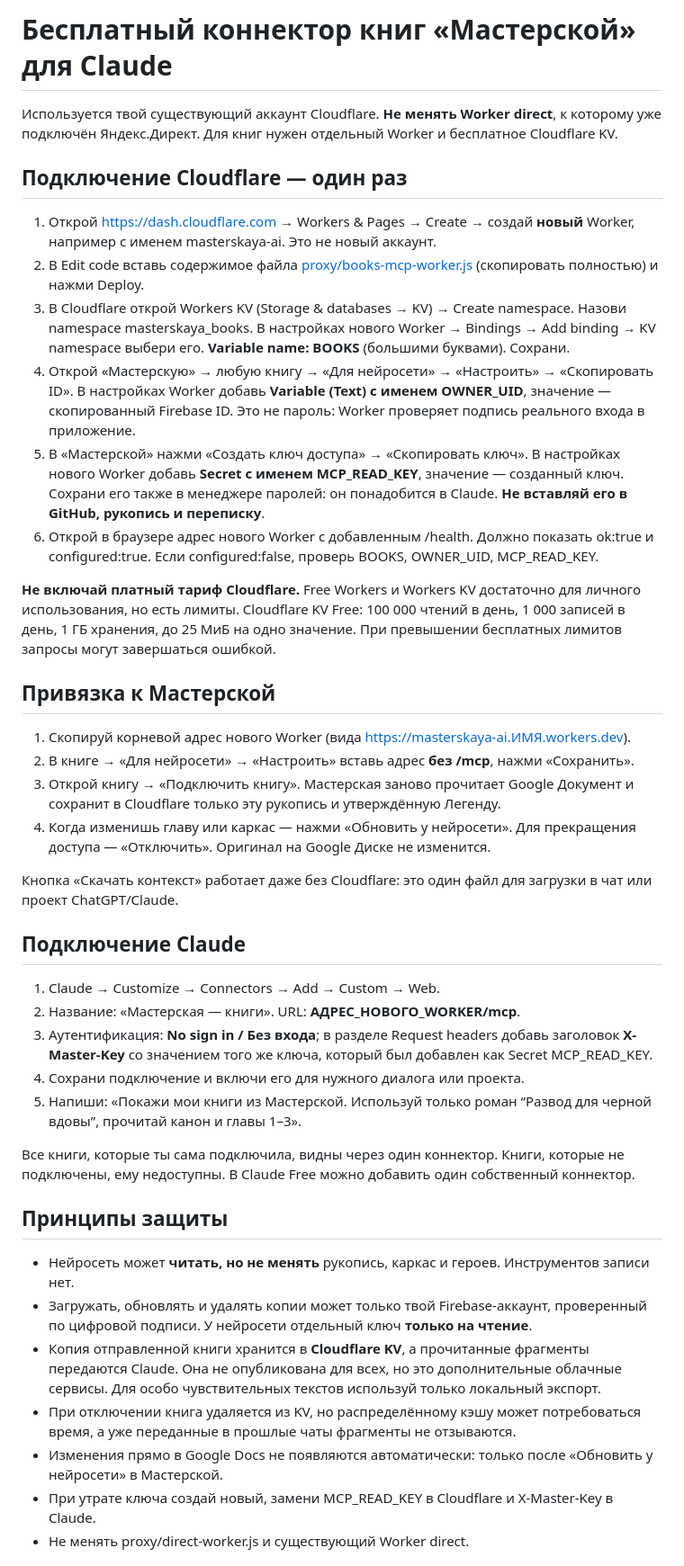
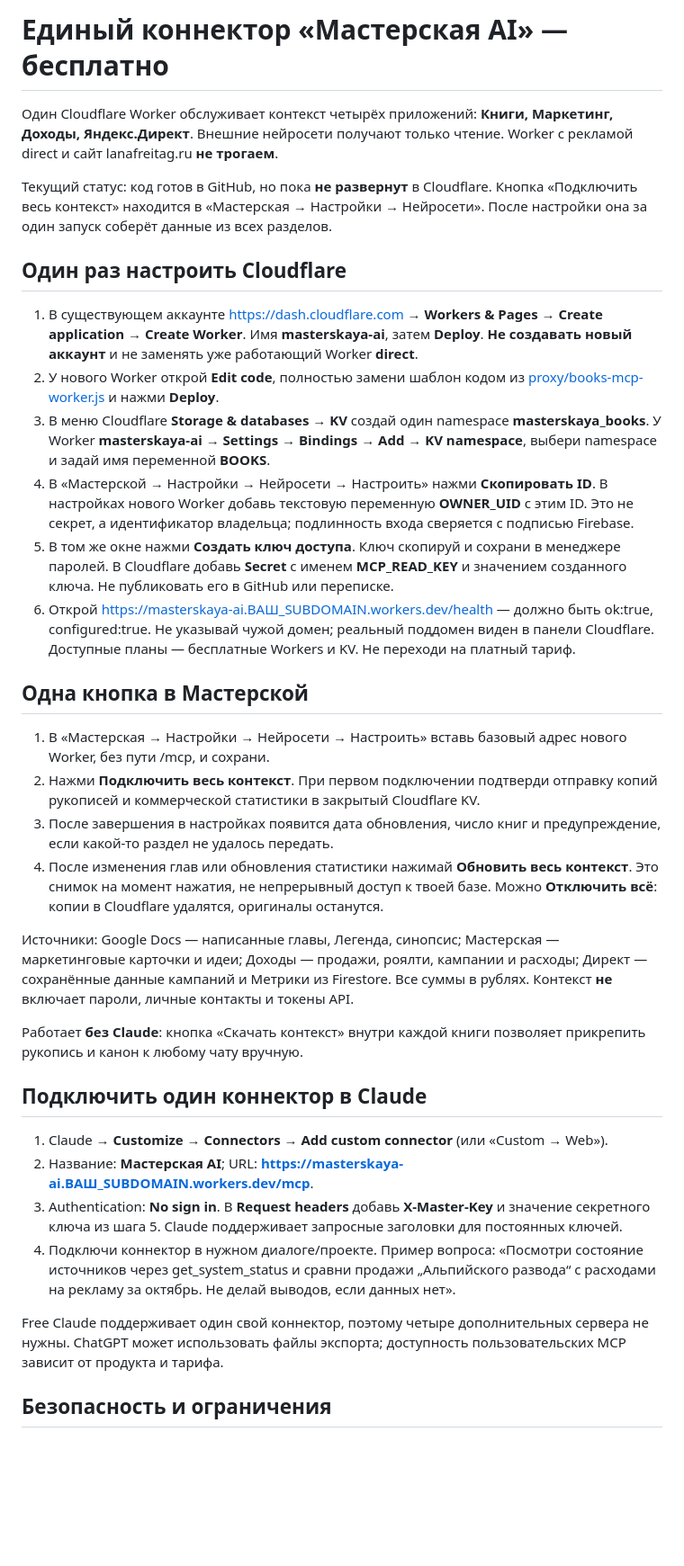
Before and after one commit to erichthoxx-sketch/mine, a Markdown page: docs/SETUP-BOOKS-MCP.md, the part around one of its changes. Shown at 90% size. Drawn GitHub-style; blank space fills up the shorter version.

Commit message:
Explain one-click unified AI connector Cloudflare setup and privacy

```diff
--- a/docs/SETUP-BOOKS-MCP.md
+++ b/docs/SETUP-BOOKS-MCP.md
@@ -1,44 +1,37 @@
-# Бесплатный коннектор книг «Мастерской» для Claude
+# Единый коннектор «Мастерская AI» — бесплатно
 
-Используется твой существующий аккаунт Cloudflare. **Не менять Worker direct**, к которому уже подключён Яндекс.Директ. Для книг нужен отдельный Worker и бесплатное Cloudflare KV.
+Один Cloudflare Worker обслуживает контекст четырёх приложений: **Книги, Маркетинг, Доходы, Яндекс.Директ**. Внешние нейросети получают только чтение. Worker с рекламой direct и сайт lanafreitag.ru **не трогаем**.
 
-## Подключение Cloudflare — один раз
+Текущий статус: код готов в GitHub, но пока **не развернут** в Cloudflare. Кнопка «Подключить весь контекст» находится в «Мастерская → Настройки → Нейросети». После настройки она за один запуск соберёт данные из всех разделов.
 
-1. Открой https://dash.cloudflare.com → Workers & Pages → Create → создай **новый** Worker, например с именем masterskaya-ai. Это не новый аккаунт.
-2. В Edit code вставь содержимое файла [proxy/books-mcp-worker.js](../proxy/books-mcp-worker.js) (скопировать полностью) и нажми Deploy.
-3. В Cloudflare открой Workers KV (Storage & databases → KV) → Create namespace. Назови namespace masterskaya_books. В настройках нового Worker → Bindings → Add binding → KV namespace выбери его. **Variable name: BOOKS** (большими буквами). Сохрани.
-4. Открой «Мастерскую» → любую книгу → «Для нейросети» → «Настроить» → «Скопировать ID». В настройках Worker добавь **Variable (Text) с именем OWNER_UID**, значение — скопированный Firebase ID. Это не пароль: Worker проверяет подпись реального входа в приложение.
-5. В «Мастерской» нажми «Создать ключ доступа» → «Скопировать ключ». В настройках нового Worker добавь **Secret с именем MCP_READ_KEY**, значение — созданный ключ. Сохрани его также в менеджере паролей: он понадобится в Claude. **Не вставляй его в GitHub, рукопись и переписку**.
-6. Открой в браузере адрес нового Worker с добавленным /health. Должно показать ok:true и configured:true. Если configured:false, проверь BOOKS, OWNER_UID, MCP_READ_KEY.
+## Один раз настроить Cloudflare
 
-**Не включай платный тариф Cloudflare.** Free Workers и Workers KV достаточно для личного использования, но есть лимиты. Cloudflare KV Free: 100 000 чтений в день, 1 000 записей в день, 1 ГБ хранения, до 25 МиБ на одно значение. При превышении бесплатных лимитов запросы могут завершаться ошибкой.
+1. В существующем аккаунте https://dash.cloudflare.com → **Workers & Pages → Create application → Create Worker**. Имя **masterskaya-ai**, затем **Deploy**. **Не создавать новый аккаунт** и не заменять уже работающий Worker **direct**.
+2. У нового Worker открой **Edit code**, полностью замени шаблон кодом из [proxy/books-mcp-worker.js](../proxy/books-mcp-worker.js) и нажми **Deploy**.
+3. В меню Cloudflare **Storage & databases → KV** создай один namespace **masterskaya_books**. У Worker **masterskaya-ai → Settings → Bindings → Add → KV namespace**, выбери namespace и задай имя переменной **BOOKS**.
+4. В «Мастерской → Настройки → Нейросети → Настроить» нажми **Скопировать ID**. В настройках нового Worker добавь текстовую переменную **OWNER_UID** с этим ID. Это не секрет, а идентификатор владельца; подлинность входа сверяется с подписью Firebase.
+5. В том же окне нажми **Создать ключ доступа**. Ключ скопируй и сохрани в менеджере паролей. В Cloudflare добавь **Secret** с именем **MCP_READ_KEY** и значением созданного ключа. Не публиковать его в GitHub или переписке.
+6. Открой https://masterskaya-ai.ВАШ_SUBDOMAIN.workers.dev/health — должно быть ok:true, configured:true. Не указывай чужой домен; реальный поддомен виден в панели Cloudflare. Доступные планы — бесплатные Workers и KV. Не переходи на платный тариф.
 
-## Привязка к Мастерской
+## Одна кнопка в Мастерской
 
-1. Скопируй корневой адрес нового Worker (вида https://masterskaya-ai.ИМЯ.workers.dev).
-2. В книге → «Для нейросети» → «Настроить» вставь адрес **без /mcp**, нажми «Сохранить».
-3. Открой книгу → «Подключить книгу». Мастерская заново прочитает Google Документ и сохранит в Cloudflare только эту рукопись и утверждённую Легенду.
-4. Когда изменишь главу или каркас — нажми «Обновить у нейросети». Для прекращения доступа — «Отключить». Оригинал на Google Диске не изменится.
+1. В «Мастерская → Настройки → Нейросети → Настроить» вставь базовый адрес нового Worker, без пути /mcp, и сохрани.
+2. Нажми **Подключить весь контекст**. При первом подключении подтверди отправку копий рукописей и коммерческой статистики в закрытый Cloudflare KV.
+3. После завершения в настройках появится дата обновления, число книг и предупреждение, если какой-то раздел не удалось передать.
+4. После изменения глав или обновления статистики нажимай **Обновить весь контекст**. Это снимок на момент нажатия, не непрерывный доступ к твоей базе. Можно **Отключить всё**: копии в Cloudflare удалятся, оригиналы останутся.
 
-Кнопка «Скачать контекст» работает даже без Cloudflare: это один файл для загрузки в чат или проект ChatGPT/Claude.
+Источники: Google Docs — написанные главы, Легенда, синопсис; Мастерская — маркетинговые карточки и идеи; Доходы — продажи, роялти, кампании и расходы; Директ — сохранённые данные кампаний и Метрики из Firestore. Все суммы в рублях. Контекст **не** включает пароли, личные контакты и токены API.
 
-## Подключение Claude
+Работает **без Claude**: кнопка «Скачать контекст» внутри каждой книги позволяет прикрепить рукопись и канон к любому чату вручную.
 
-1. Claude → Customize → Connectors → Add → Custom → Web.
-2. Название: «Мастерская — книги». URL: **АДРЕС_НОВОГО_WORKER/mcp**.
-3. Аутентификация: **No sign in / Без входа**; в разделе Request headers добавь заголовок **X-Master-Key** со значением того же ключа, который был добавлен как Secret MCP_READ_KEY.
-4. Сохрани подключение и включи его для нужного диалога или проекта.
-5. Напиши: «Покажи мои книги из Мастерской. Используй только роман “Развод для черной вдовы”, прочитай канон и главы 1–3».
+## Подключить один коннектор в Claude
 
-Все книги, которые ты сама подключила, видны через один коннектор. Книги, которые не подключены, ему недоступны. В Claude Free можно добавить один собственный коннектор.
+1. Claude → **Customize → Connectors → Add custom connector** (или «Custom → Web»).
+2. Название: **Мастерская AI**; URL: **https://masterskaya-ai.ВАШ_SUBDOMAIN.workers.dev/mcp**.
+3. Authentication: **No sign in**. В **Request headers** добавь **X-Master-Key** и значение секретного ключа из шага 5. Claude поддерживает запросные заголовки для постоянных ключей.
+4. Подключи коннектор в нужном диалоге/проекте. Пример вопроса: «Посмотри состояние источников через get_system_status и сравни продажи „Альпийского развода“ с расходами на рекламу за октябрь. Не делай выводов, если данных нет».
 
-## Принципы защиты
+Free Claude поддерживает один свой коннектор, поэтому четыре дополнительных сервера не нужны. ChatGPT может использовать файлы экспорта; доступность пользовательских MCP зависит от продукта и тарифа.
 
-- Нейросеть может **читать, но не менять** рукопись, каркас и героев. Инструментов записи нет.
-- Загружать, обновлять и удалять копии может только твой Firebase-аккаунт, проверенный по цифровой подписи. У нейросети отдельный ключ **только на чтение**.
-- Копия отправленной книги хранится в **Cloudflare KV**, а прочитанные фрагменты передаются Claude. Она не опубликована для всех, но это дополнительные облачные сервисы. Для особо чувствительных текстов используй только локальный экспорт.
-- При отключении книга удаляется из KV, но распределённому кэшу может потребоваться время, а уже переданные в прошлые чаты фрагменты не отзываются.
-- Изменения прямо в Google Docs не появляются автоматически: только после «Обновить у нейросети» в Мастерской.
-- При утрате ключа создай новый, замени MCP_READ_KEY в Cloudflare и X-Master-Key в Claude.
-- Не менять proxy/direct-worker.js и существующий Worker direct.
+## Безопасность и ограничения
 
```
Also changed, not shown: other parts of docs/SETUP-BOOKS-MCP.md (+7 -10 lines).
